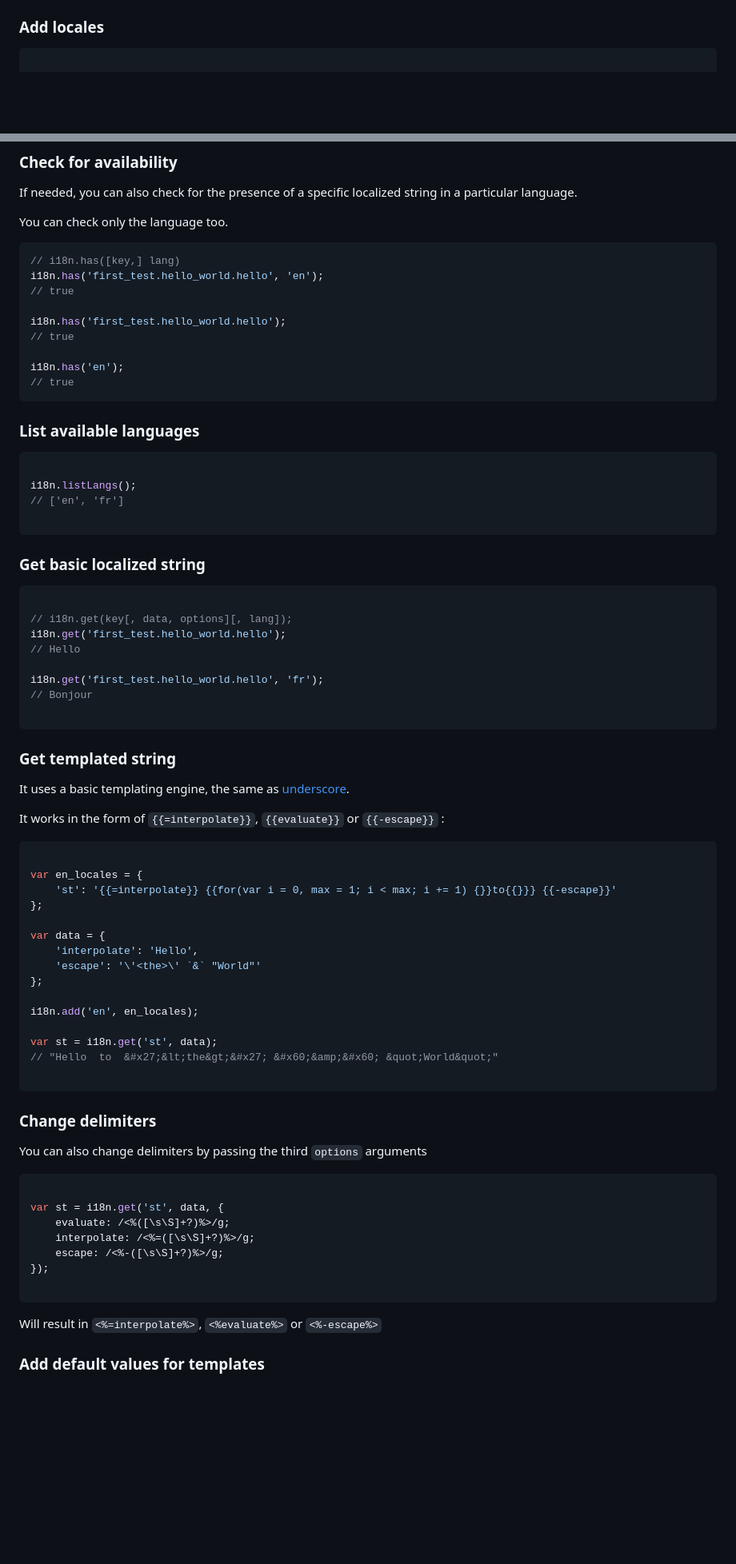
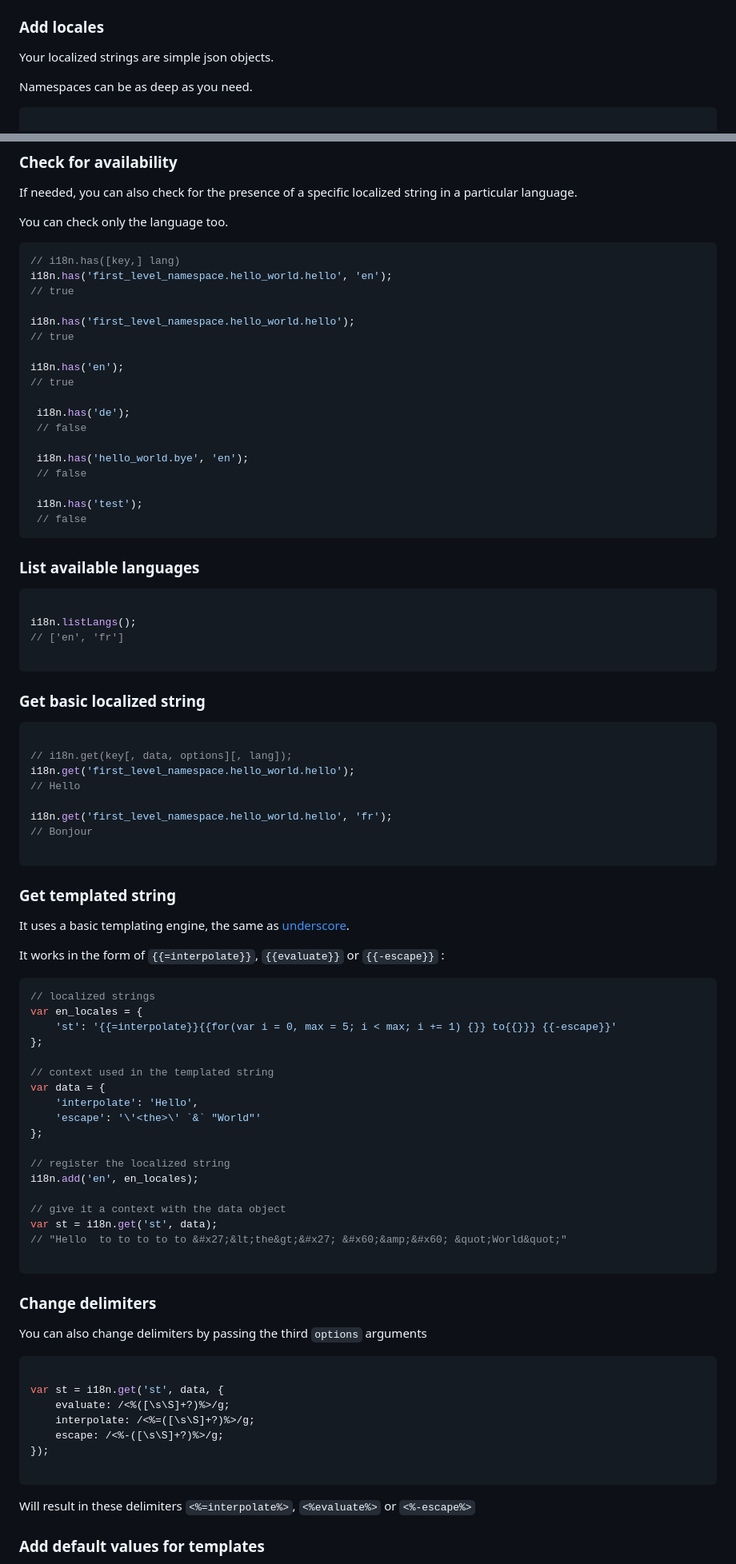
Before and after one commit to yoannmoinet/i18njs, a Markdown page: README.md, 2 parts joined by grey strips. Shown: that part at 80% size. Rendered like a GitHub page; blank space fills up the shorter version.

````diff
--- a/README.md
+++ b/README.md
@@ -44,5 +79,9 @@ After importing it `var i18n = require('i18njs');`
 
 ### Add locales
+
+Your localized strings are simple json objects.
+
+Namespaces can be as deep as you need.
 
 ```javascript
 
@@ -99,14 +138,23 @@ You can check only the language too.
 
  ```javascript
  // i18n.has([key,] lang)
- i18n.has('first_test.hello_world.hello', 'en');
+ i18n.has('first_level_namespace.hello_world.hello', 'en');
  // true
 
- i18n.has('first_test.hello_world.hello');
+ i18n.has('first_level_namespace.hello_world.hello');
  // true
 
  i18n.has('en');
  // true
+
+  i18n.has('de');
+  // false
+
+  i18n.has('hello_world.bye', 'en');
+  // false
+
+  i18n.has('test');
+  // false
  ```
 
 ### List available languages
@@ -123,10 +171,10 @@ i18n.listLangs();
 ```javascript
 
 // i18n.get(key[, data, options][, lang]);
-i18n.get('first_test.hello_world.hello');
+i18n.get('first_level_namespace.hello_world.hello');
 // Hello
 
-i18n.get('first_test.hello_world.hello', 'fr');
+i18n.get('first_level_namespace.hello_world.hello', 'fr');
 // Bonjour
 
 ```
@@ -138,20 +186,23 @@ It uses a basic templating engine, the same as [underscore](http://underscorejs.
 It works in the form of `{{=interpolate}}`, `{{evaluate}}` or `{{-escape}}` :
 
 ```javascript
-
+// localized strings
 var en_locales = {
-    'st': '{{=interpolate}} {{for(var i = 0, max = 1; i < max; i += 1) {}}to{{}}} {{-escape}}'
+    'st': '{{=interpolate}}{{for(var i = 0, max = 5; i < max; i += 1) {}} to{{}}} {{-escape}}'
 };
 
+// context used in the templated string
 var data = {
     'interpolate': 'Hello',
     'escape': '\'<the>\' `&` "World"'
 };
 
+// register the localized string
 i18n.add('en', en_locales);
 
+// give it a context with the data object
 var st = i18n.get('st', data);
-// "Hello  to  &#x27;&lt;the&gt;&#x27; &#x60;&amp;&#x60; &quot;World&quot;"
+// "Hello  to to to to to &#x27;&lt;the&gt;&#x27; &#x60;&amp;&#x60; &quot;World&quot;"
 
 ```
 
@@ -169,7 +220,7 @@ var st = i18n.get('st', data, {
 
 ```
 
-Will result in `<%=interpolate%>`, `<%evaluate%>` or `<%-escape%>`
+Will result in these delimiters `<%=interpolate%>`, `<%evaluate%>` or `<%-escape%>`
 
 ### Add default values for templates
 
````
Also changed, not shown: other parts of README.md (+54 -16 lines), dist/logo.jpg (added), dist/logo.png (added), 1 other file.
